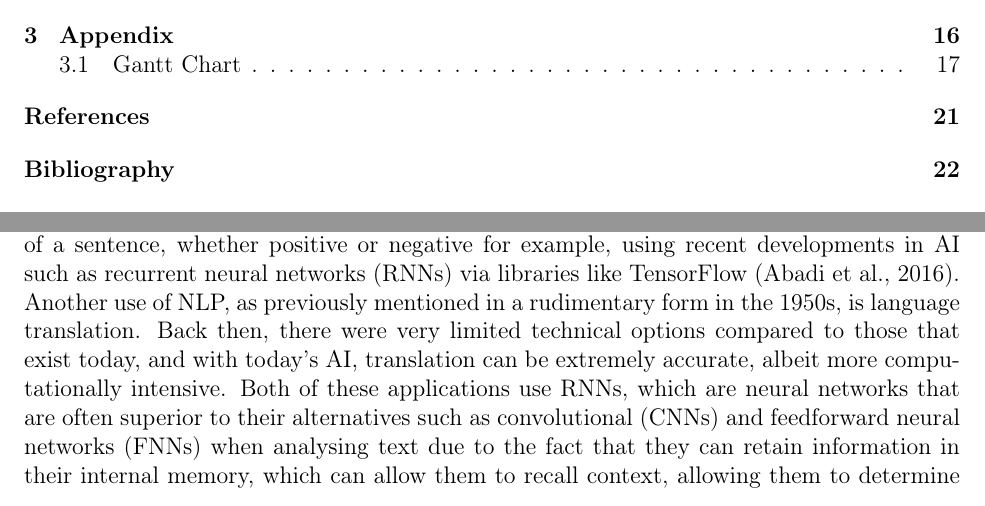
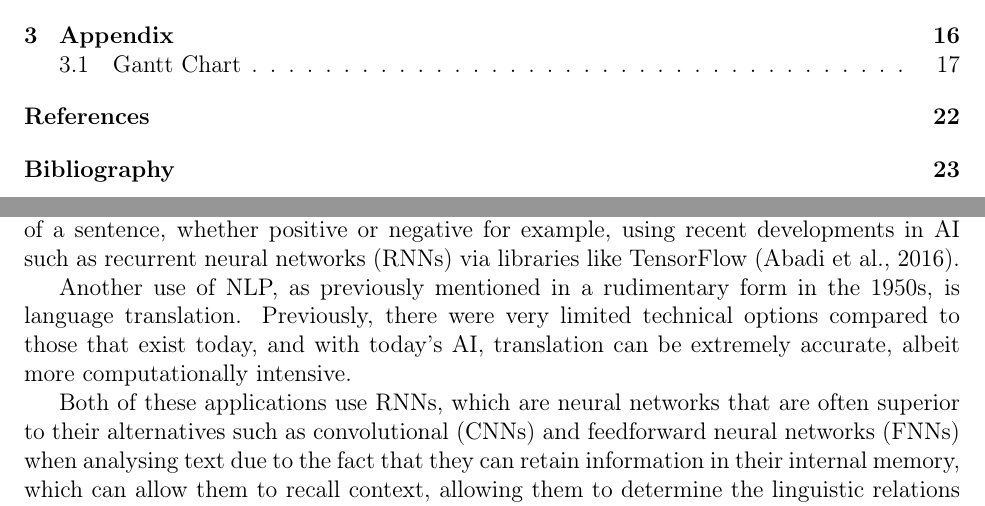
Before and after one commit to LewGoesB00M/CMP6200, a LaTeX thesis (LaTeX/Literature Review due 25 Nov/LitReview.tex): two parts of pages 3 and 11 of 24 before the commit and two parts of pages 3 and 11 of 25 after it, joined at a grey line, cut so that both start at the same text. Compiled offline with pdfLaTeX.

Commit message:
Notes and bib fix

```diff
--- a/LaTeX/Literature Review due 25 Nov/LitReview.tex
+++ b/LaTeX/Literature Review due 25 Nov/LitReview.tex
@@ -348,8 +348,12 @@
     NLP has persistently been a key topic in computing, and even more so become in recent years, with its applications becoming very wide in scope with modern processing power.
     performing tasks such as sentiment analysis, which is the classification of the intent of a sentence, whether positive or negative for
     example, using recent developments in AI such as recurrent neural networks (RNNs) via libraries like TensorFlow \autocite{abadi_tensorflow_2016}.
-    Another use of NLP, as previously mentioned in a rudimentary form in the 1950s, is language translation. Back then, there were very limited technical options compared to
+
+
+    Another use of NLP, as previously mentioned in a rudimentary form in the 1950s, is language translation. Previously, there were very limited technical options compared to
     those that exist today, and with today's AI, translation can be extremely accurate, albeit more computationally intensive.
+
+
     Both of these applications use RNNs, which are neural networks that are often superior to their alternatives such as convolutional (CNNs)
     and feedforward neural networks (FNNs) when analysing text due to the fact that they can retain information in their internal memory, which can allow them
     to recall context, allowing them to determine the linguistic relations between sentences within a document \autocite{tang_document_2015},
```
Also changed, not shown: LaTeX/Literature Review due 25 Nov/litReview.bib (+2 -1 lines), LaTeX/Literature Review due 25 Nov/LitReview.pdf, LaTeX/Literature Review due 25 Nov/LitReview.tex (3 more changed lines).
